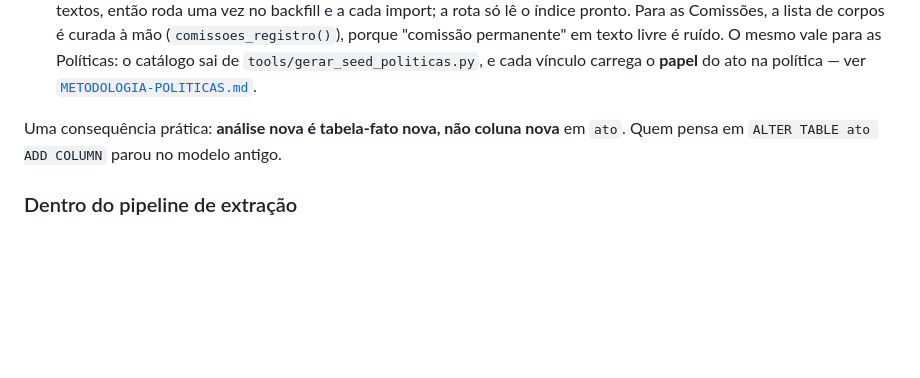
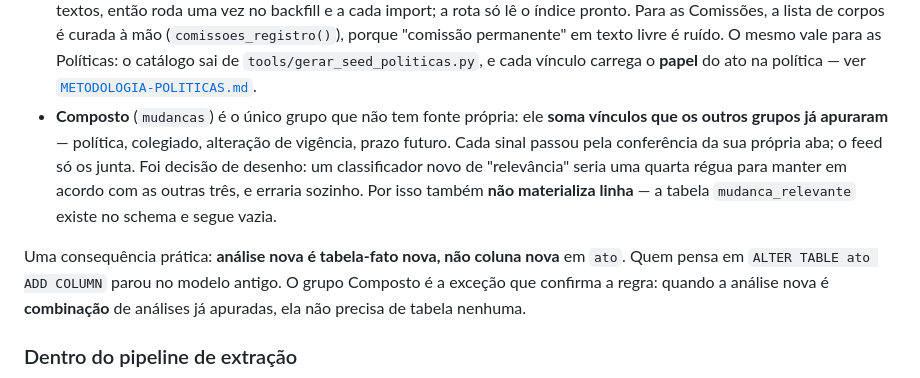
Before and after one commit to estudio-max/Portal-de-Normas-e-atos-da-UFF, a Markdown page: docs/ARQUITETURA-C4.md, the part around one of its changes. GitHub-like rendering; blank space fills up the shorter version.

```diff
--- a/docs/ARQUITETURA-C4.md
+++ b/docs/ARQUITETURA-C4.md
@@ -153,9 +157,18 @@ Os grupos existem por **origem do dado**, e a distinção importa:
   livre é ruído. O mesmo vale para as Políticas: o catálogo sai de
   `tools/gerar_seed_politicas.py`, e cada vínculo carrega o **papel** do ato na
   política — ver [`METODOLOGIA-POLITICAS.md`](METODOLOGIA-POLITICAS.md).
+- **Composto** (`mudancas`) é o único grupo que não tem fonte própria: ele
+  **soma vínculos que os outros grupos já apuraram** — política, colegiado,
+  alteração de vigência, prazo futuro. Cada sinal passou pela conferência da sua
+  própria aba; o feed só os junta. Foi decisão de desenho: um classificador novo
+  de "relevância" seria uma quarta régua para manter em acordo com as outras
+  três, e erraria sozinho. Por isso também **não materializa linha** — a tabela
+  `mudanca_relevante` existe no schema e segue vazia.
 
 Uma consequência prática: **análise nova é tabela-fato nova, não coluna nova**
 em `ato`. Quem pensa em `ALTER TABLE ato ADD COLUMN` parou no modelo antigo.
+O grupo Composto é a exceção que confirma a regra: quando a análise nova é
+**combinação** de análises já apuradas, ela não precisa de tabela nenhuma.
 
 ### Dentro do pipeline de extração
 
```
Also changed, not shown: other parts of docs/ARQUITETURA-C4.md (+4 -0 lines), CLAUDE.md (+73 -21 lines).
